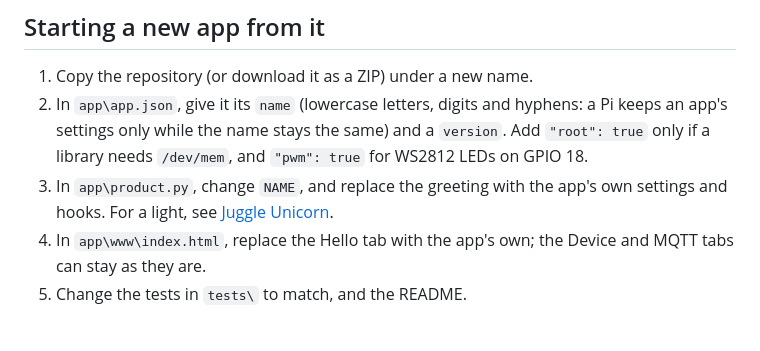
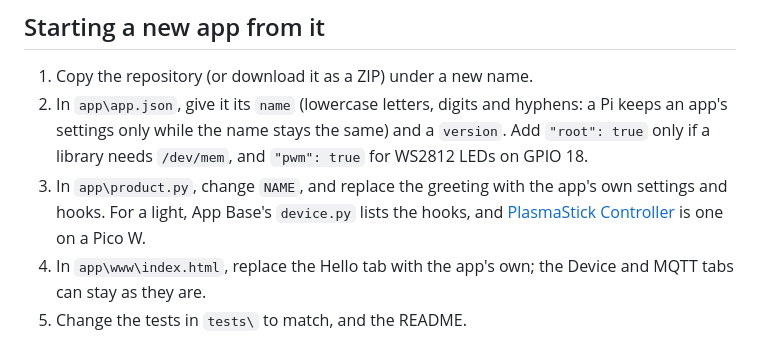
Before and after one commit to EarthstormSoftware/applpi-hello, a Markdown page: README.md, the part around the change. Drawn GitHub-style.

Commit message:
docs: the README points to public repos only (Juggle Unicorn isn't public yet)
Co-Authored-By: Claude Opus 5.5 <noreply@anthropic.com>

```diff
--- a/README.md
+++ b/README.md
@@ -31,7 +31,8 @@ one doesn't keep running.
    while the name stays the same) and a `version`. Add `"root": true` only if a library needs `/dev/mem`, and
    `"pwm": true` for WS2812 LEDs on GPIO 18.
 3. In `app\product.py`, change `NAME`, and replace the greeting with the app's own settings and hooks. For a light,
-   see [Juggle Unicorn](https://github.com/EarthstormSoftware/juggle-unicorn).
+   App Base's `device.py` lists the hooks, and
+   [PlasmaStick Controller](https://github.com/EarthstormSoftware/plasmastick-controller) is one on a Pico W.
 4. In `app\www\index.html`, replace the Hello tab with the app's own; the Device and MQTT tabs can stay as they are.
 5. Change the tests in `tests\` to match, and the README.
 
```
